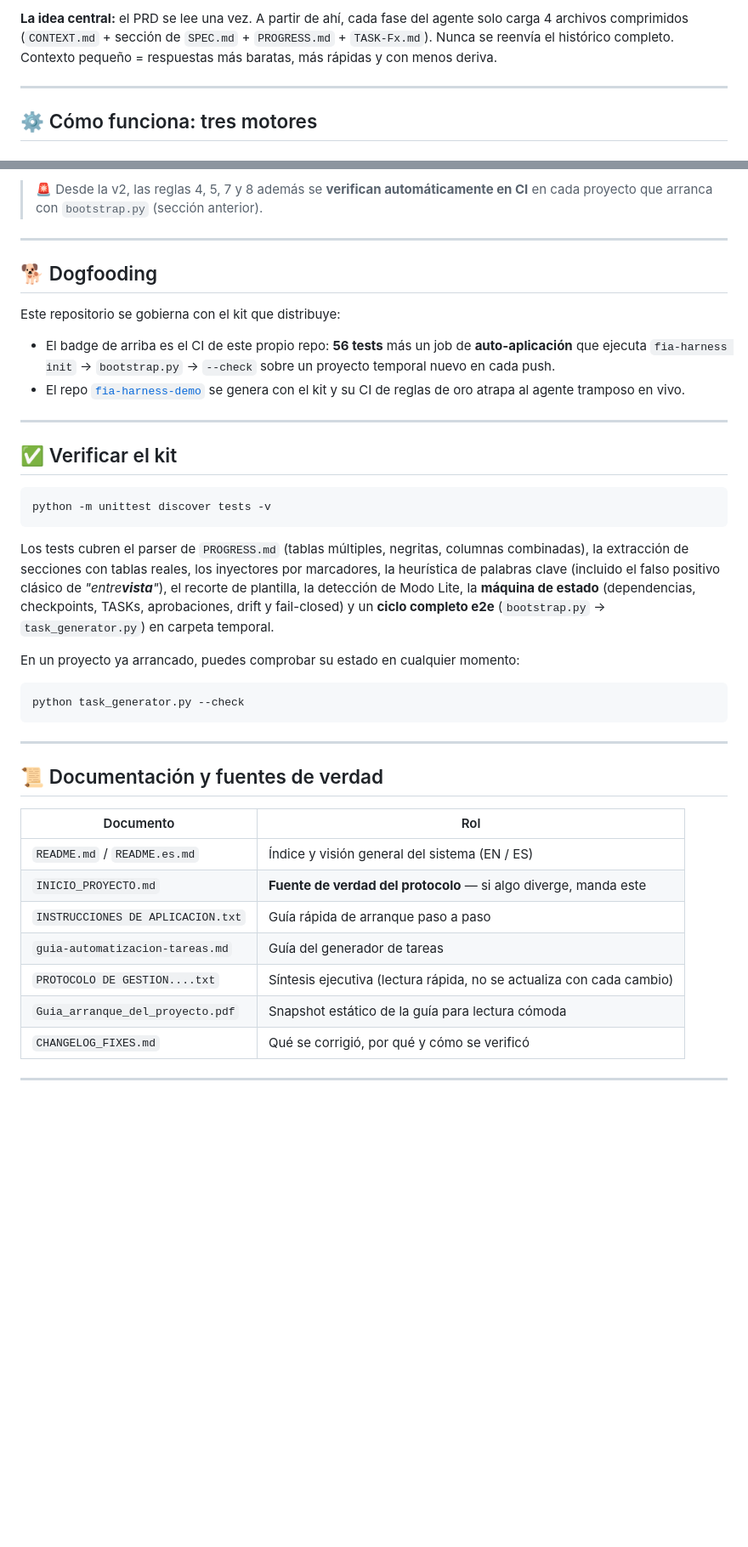
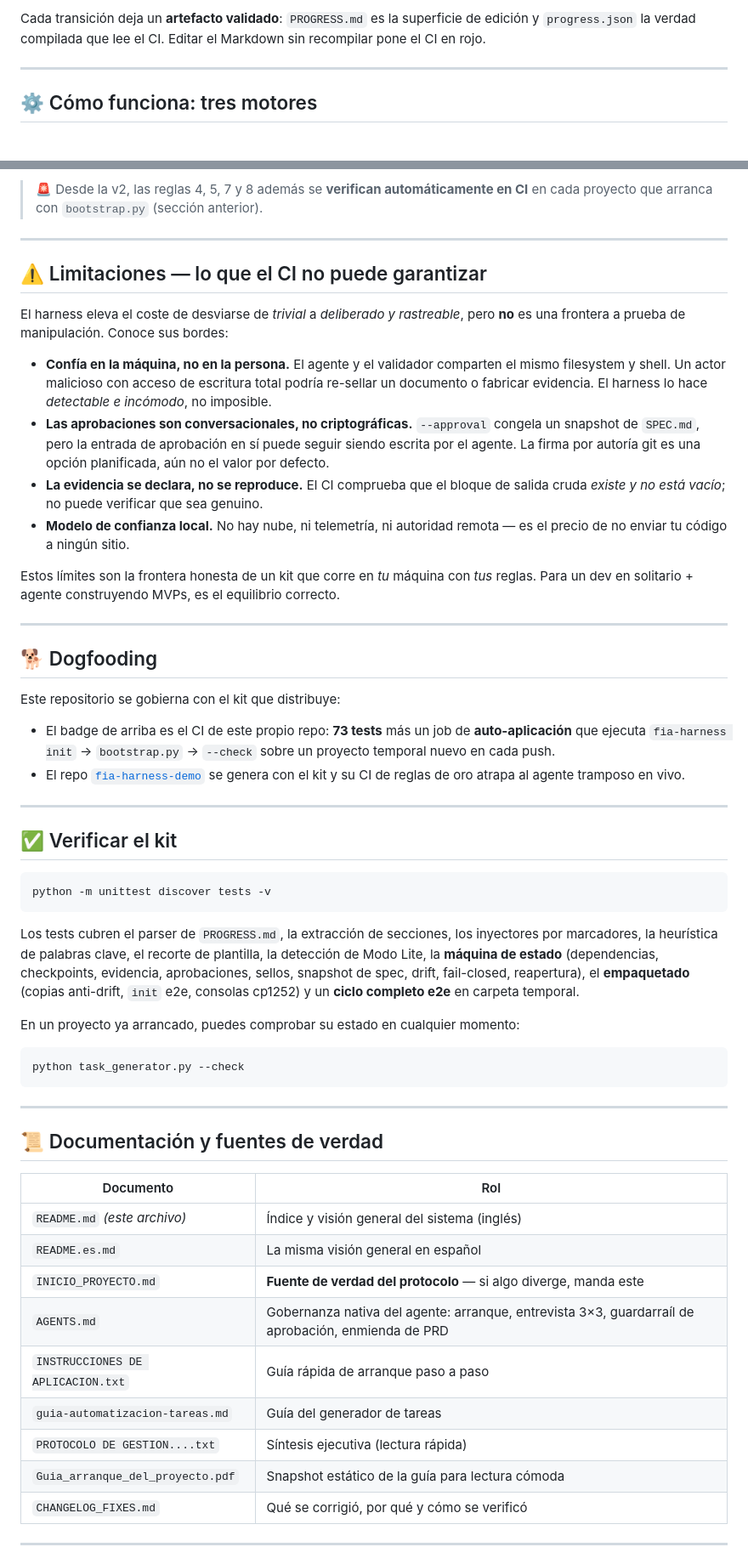
Before and after one commit to mcpedrogm-art/fia-harness, a Markdown page: README.es.md, 2 parts joined by grey strips. Shown at 85% size. Drawn GitHub-style; blank space fills up the shorter version.

````diff
--- a/README.es.md
+++ b/README.es.md
@@ -67,6 +77,8 @@ graph TD
 ```
 
-**La idea central:** el PRD se lee una vez. A partir de ahí, cada fase del agente solo carga 4 archivos comprimidos (`CONTEXT.md` + sección de `SPEC.md` + `PROGRESS.md` + `TASK-Fx.md`). Nunca se reenvía el histórico completo. Contexto pequeño = respuestas más baratas, más rápidas y con menos deriva.
+Cada transición deja un **artefacto validado**: `PROGRESS.md` es la superficie de
+edición y `progress.json` la verdad compilada que lee el CI. Editar el Markdown sin
+recompilar pone el CI en rojo.
 
 ---
 
@@ -234,11 +255,35 @@ python task_generator.py --approval "instalar Skill X v1.2" --phase F2 --ref "ch
 
 ---
 
+## ⚠️ Limitaciones — lo que el CI no puede garantizar
+
+El harness eleva el coste de desviarse de *trivial* a *deliberado y rastreable*,
+pero **no** es una frontera a prueba de manipulación. Conoce sus bordes:
+
+- **Confía en la máquina, no en la persona.** El agente y el validador comparten el
+  mismo filesystem y shell. Un actor malicioso con acceso de escritura total podría
+  re-sellar un documento o fabricar evidencia. El harness lo hace *detectable e
+  incómodo*, no imposible.
+- **Las aprobaciones son conversacionales, no criptográficas.** `--approval`
+  congela un snapshot de `SPEC.md`, pero la entrada de aprobación en sí puede
+  seguir siendo escrita por el agente. La firma por autoría git es una opción
+  planificada, aún no el valor por defecto.
+- **La evidencia se declara, no se reproduce.** El CI comprueba que el bloque de
+  salida cruda *existe y no está vacío*; no puede verificar que sea genuino.
+- **Modelo de confianza local.** No hay nube, ni telemetría, ni autoridad remota —
+  es el precio de no enviar tu código a ningún sitio.
+
+Estos límites son la frontera honesta de un kit que corre en *tu* máquina con
+*tus* reglas. Para un dev en solitario + agente construyendo MVPs, es el equilibrio
+correcto.
+
+---
+
 ## 🐕 Dogfooding
 
 Este repositorio se gobierna con el kit que distribuye:
 
-- El badge de arriba es el CI de este propio repo: **56 tests** más un job de
+- El badge de arriba es el CI de este propio repo: **73 tests** más un job de
   **auto-aplicación** que ejecuta `fia-harness init` → `bootstrap.py` → `--check`
   sobre un proyecto temporal nuevo en cada push.
 - El repo [`fia-harness-demo`](https://github.com/mcpedrogm-art/fia-harness-demo)
@@ -252,7 +297,12 @@ Este repositorio se gobierna con el kit que distribuye:
 python -m unittest discover tests -v
 ```
 
-Los tests cubren el parser de `PROGRESS.md` (tablas múltiples, negritas, columnas combinadas), la extracción de secciones con tablas reales, los inyectores por marcadores, la heurística de palabras clave (incluido el falso positivo clásico de *"entre**vista**"*), el recorte de plantilla, la detección de Modo Lite, la **máquina de estado** (dependencias, checkpoints, TASKs, aprobaciones, drift y fail-closed) y un **ciclo completo e2e** (`bootstrap.py` → `task_generator.py`) en carpeta temporal.
+Los tests cubren el parser de `PROGRESS.md`, la extracción de secciones, los
+inyectores por marcadores, la heurística de palabras clave, el recorte de plantilla,
+la detección de Modo Lite, la **máquina de estado** (dependencias, checkpoints,
+evidencia, aprobaciones, sellos, snapshot de spec, drift, fail-closed, reapertura),
+el **empaquetado** (copias anti-drift, `init` e2e, consolas cp1252) y un **ciclo
+completo e2e** en carpeta temporal.
 
 En un proyecto ya arrancado, puedes comprobar su estado en cualquier momento:
 
@@ -266,11 +316,13 @@ python task_generator.py --check
 
 | Documento | Rol |
 |---|---|
-| `README.md` / `README.es.md` | Índice y visión general del sistema (EN / ES) |
+| `README.md` *(este archivo)* | Índice y visión general del sistema (inglés) |
+| `README.es.md` | La misma visión general en español |
 | `INICIO_PROYECTO.md` | **Fuente de verdad del protocolo** — si algo diverge, manda este |
+| `AGENTS.md` | Gobernanza nativa del agente: arranque, entrevista 3×3, guardarraíl de aprobación, enmienda de PRD |
 | `INSTRUCCIONES DE APLICACION.txt` | Guía rápida de arranque paso a paso |
 | `guia-automatizacion-tareas.md` | Guía del generador de tareas |
-| `PROTOCOLO DE GESTION....txt` | Síntesis ejecutiva (lectura rápida, no se actualiza con cada cambio) |
+| `PROTOCOLO DE GESTION....txt` | Síntesis ejecutiva (lectura rápida) |
 | `Guia_arranque_del_proyecto.pdf` | Snapshot estático de la guía para lectura cómoda |
 | `CHANGELOG_FIXES.md` | Qué se corrigió, por qué y cómo se verificó |
 
````
Also changed, not shown: other parts of README.es.md (+80 -61 lines), CHANGELOG_FIXES.md (+5 -0 lines), README.md (+99 -77 lines).
